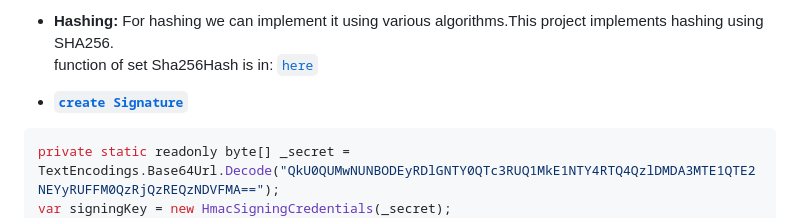
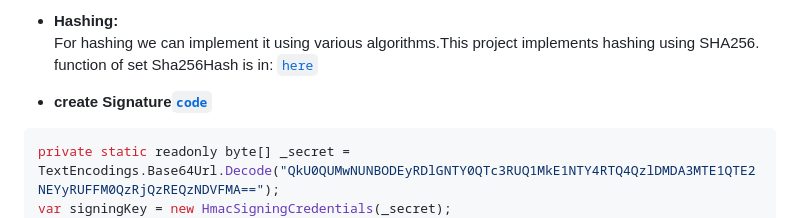
Before and after one commit to soheilasadeghian/HamiDiabet, a Markdown page: README.md, the part around one of its changes. Drawn GitHub-style.

````diff
--- a/README.md
+++ b/README.md
@@ -47,12 +47,12 @@ AuthController Contains the SignUp, and SignOut.<br>
 SignIn is here [`signIn`](https://github.com/soheilasadeghian/HamiDiabet/blob/main/hamidiabetWebApi/testwebapi/App_Start/Startup.cs)<br>
 
 
-- **Hashing:**
+- **Hashing:**\
 For hashing we can implement it using various algorithms.This project implements hashing using SHA256.<br>
 function of set Sha256Hash is in: [`here`](https://github.com/soheilasadeghian/HamiDiabet/blob/main/hamidiabetWebApi/testwebapi/SimpleRefreshTokenProvider.cs)
 
 
-- **[`create Signature`](https://github.com/soheilasadeghian/HamiDiabet/blob/main/hamidiabetWebApi/testwebapi/CustomJwtFormat.cs)**
+- **create Signature[`code`](https://github.com/soheilasadeghian/HamiDiabet/blob/main/hamidiabetWebApi/testwebapi/CustomJwtFormat.cs)**
 
 ```c#
 private static readonly byte[] _secret = TextEncodings.Base64Url.Decode("QkU0QUMwNUNBODEyRDlGNTY0QTc3RUQ1MkE1NTY4RTQ4QzlDMDA3MTE1QTE2NEYyRUFFM0QzRjQzREQzNDVFMA==");
````
Also changed, not shown: other parts of README.md (+8 -8 lines).
